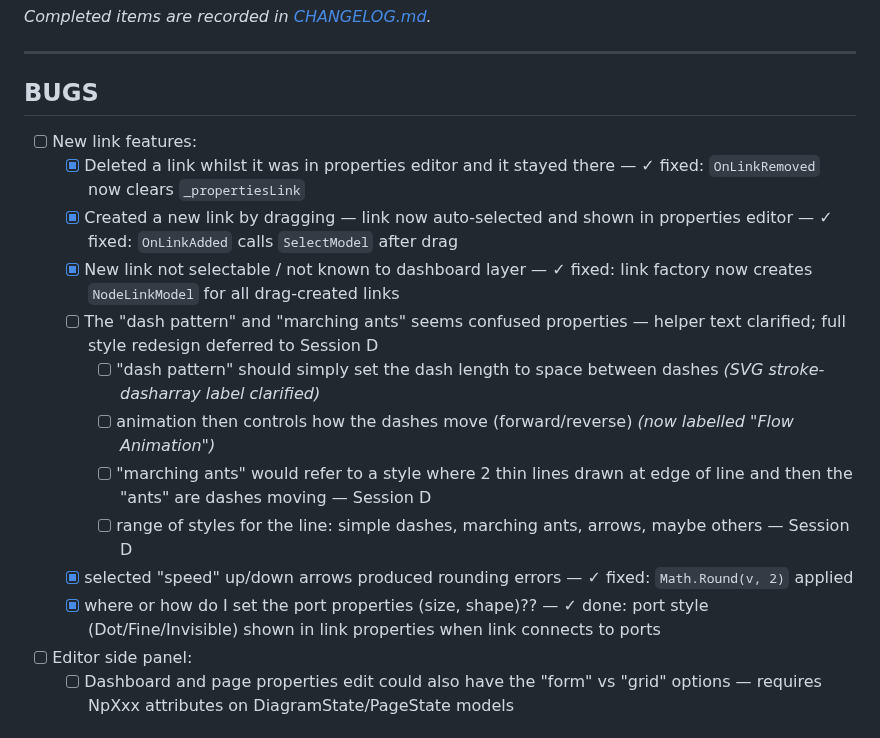
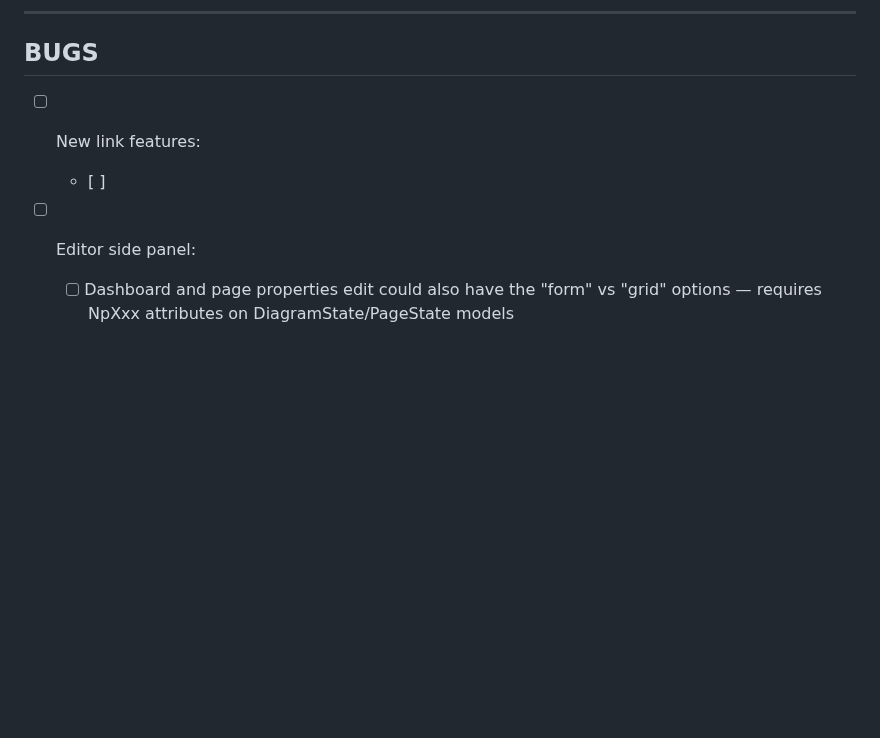
Before and after one commit to robinrottier/PSTT.Dashboard, a Markdown page: TODO.md, the part around the change. Rendered like a GitHub page; blank space fills up the shorter version.

Commit message:
chore: update TODO.md

```diff
--- a/TODO.md
+++ b/TODO.md
@@ -7,16 +7,7 @@ _Completed items are recorded in [CHANGELOG.md](CHANGELOG.md)._
 ## BUGS
 
 - [ ] New link features:
-	- [x] Deleted a link whilst it was in properties editor and it stayed there — ✓ fixed: `OnLinkRemoved` now clears `_propertiesLink`
-	- [x] Created a new link by dragging — link now auto-selected and shown in properties editor — ✓ fixed: `OnLinkAdded` calls `SelectModel` after drag
-	- [x] New link not selectable / not known to dashboard layer — ✓ fixed: link factory now creates `NodeLinkModel` for all drag-created links
-	- [ ] The "dash pattern" and "marching ants" seems confused properties — helper text clarified; full style redesign deferred to Session D
-		- [ ] "dash pattern" should simply set the dash length to space between dashes _(SVG stroke-dasharray label clarified)_
-		- [ ] animation then controls how the dashes move (forward/reverse) _(now labelled "Flow Animation")_
-		- [ ] "marching ants" would refer to a style where 2 thin lines drawn at edge of line and then the "ants" are dashes moving — Session D
-		- [ ] range of styles for the line: simple dashes, marching ants, arrows, maybe others — Session D
-	- [x] selected "speed" up/down arrows produced rounding errors — ✓ fixed: `Math.Round(v, 2)` applied
-	- [x] where or how do I set the port properties (size, shape)?? — ✓ done: port style (Dot/Fine/Invisible) shown in link properties when link connects to ports
+	- [ ]
 
 - [ ] Editor side panel:
 	- [ ] Dashboard and page properties edit could also have the "form" vs "grid" options — requires NpXxx attributes on DiagramState/PageState models
```
